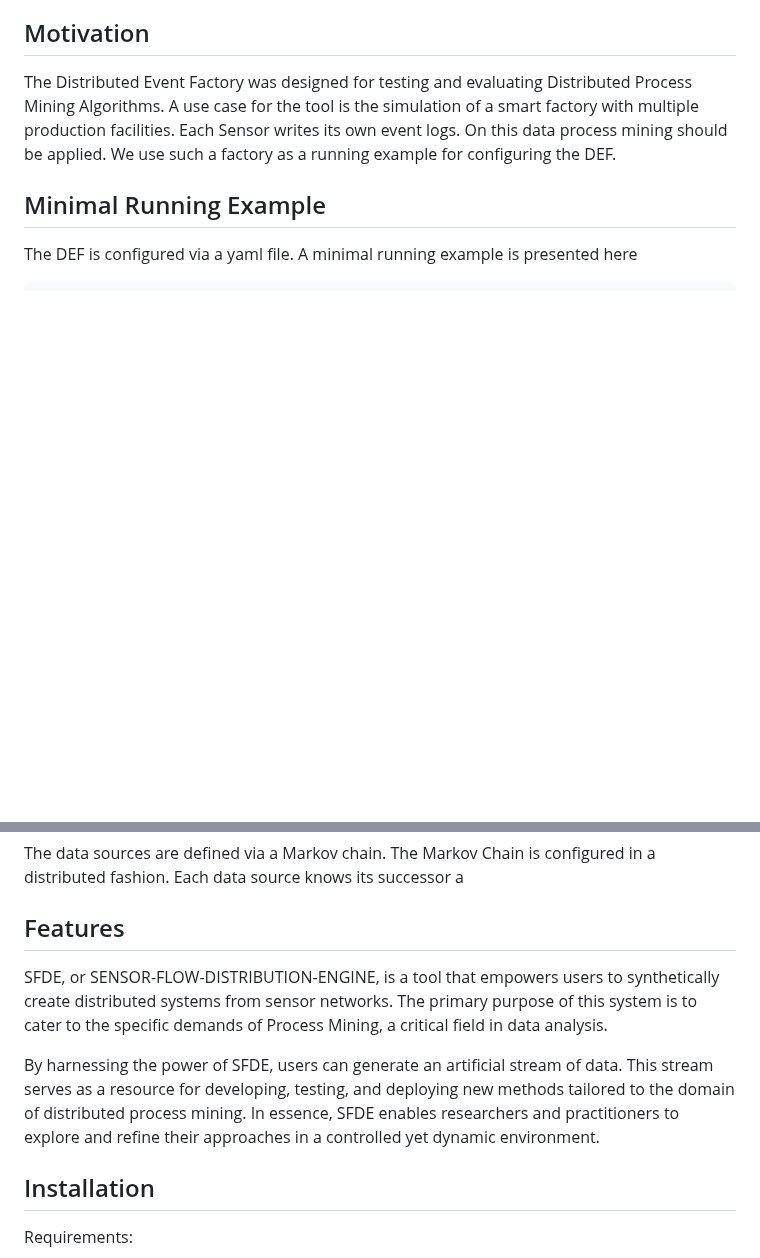
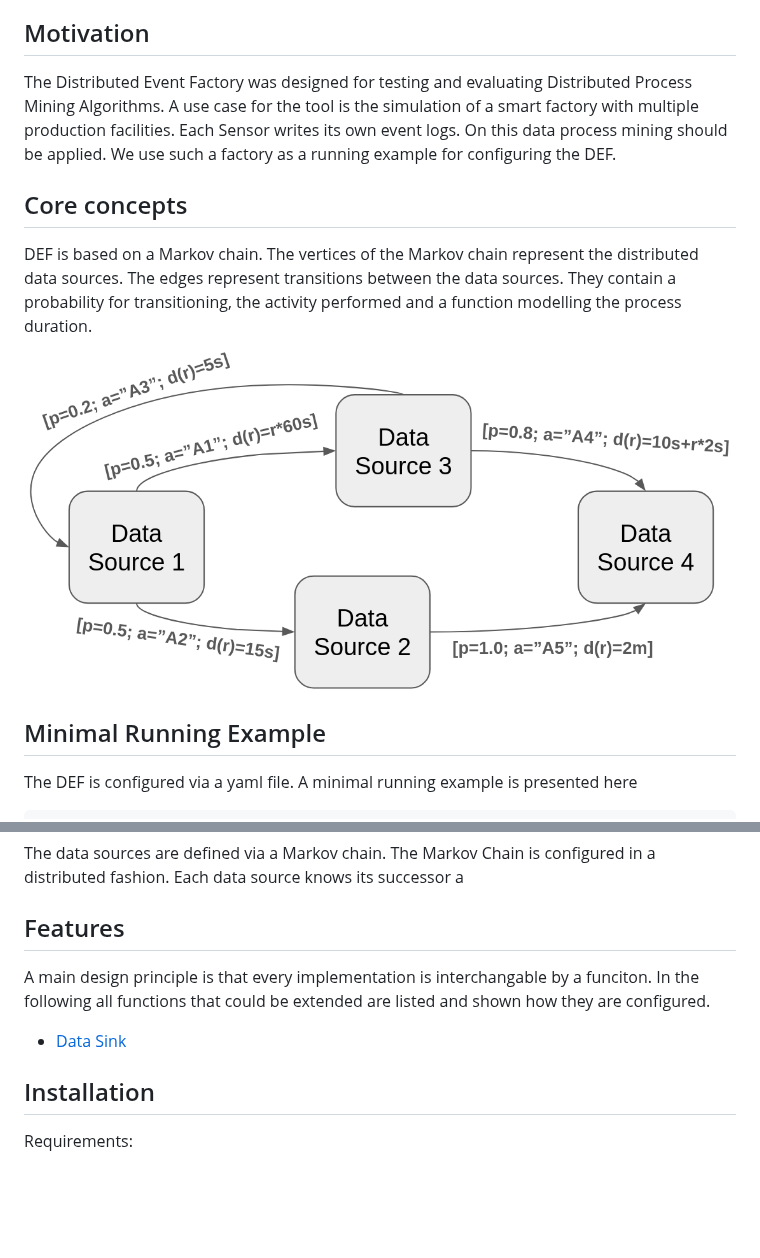
Before and after one commit to cau-se/DistributedEventFactory, a Markdown page: README.md, 2 parts joined by grey strips. Rendered like a GitHub page; pictures changed too: markov.png (added); blank space fills up the shorter version.

Commit message:
Extend README.md

```diff
--- a/README.md
+++ b/README.md
@@ -16,6 +16,12 @@ The Distributed Event Factory was designed for testing and evaluating Distribute
 A use case for the tool is the simulation of a smart factory with multiple production facilities.
 Each Sensor writes its own event logs. On this data process mining should be applied.
 We use such a factory as a running example for configuring the DEF.
+
+## Core concepts
+DEF is based on a Markov chain. The vertices of the Markov chain represent the distributed data sources.
+The edges represent transitions between the data sources. They contain a probability for transitioning, the activity performed
+and a function modelling the process duration.
+![Markov Chain](markov.png)
 
 ## Minimal Running Example
 
@@ -75,18 +81,11 @@ The data sources are defined via a Markov chain. The Markov Chain is configured
 Each data source knows its successor a
 
 ## Features
+A main design principle is that every implementation is interchangable by a funciton. In the following all functions
+that could be extended are listed and shown how they are configured.
 
-SFDE, or SENSOR-FLOW-DISTRIBUTION-ENGINE,
-is a tool that empowers users to synthetically create
-distributed systems from sensor networks.
-The primary purpose of this system is to cater to the specific
-demands of Process Mining, a critical field in data analysis.
+- [Data Sink](provider/sink/README.md)
 
-By harnessing the power of SFDE, users can generate an artificial stream of data.
-This stream serves as a resource for developing, testing,
-and deploying new methods tailored to the domain of distributed process mining.
-In essence, SFDE enables researchers and practitioners to explore and refine their approaches
-in a controlled yet dynamic environment.
 
 ## Installation
 Requirements:
```
Also changed, not shown: provider/sink/README.md (added, +1 -0 lines), 7 other files.
